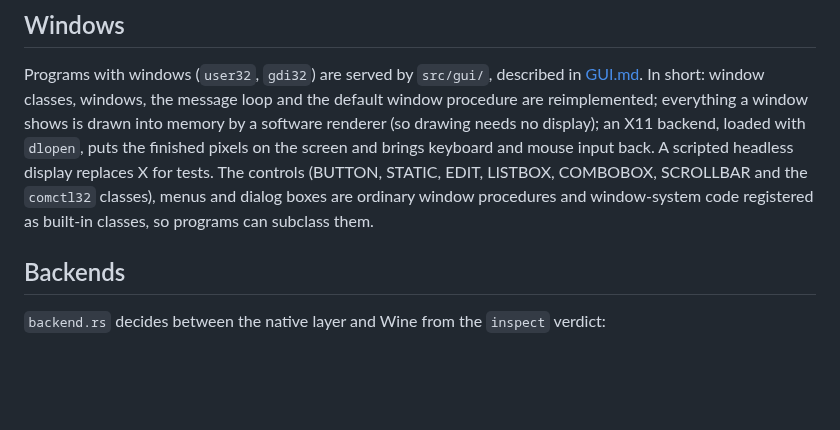
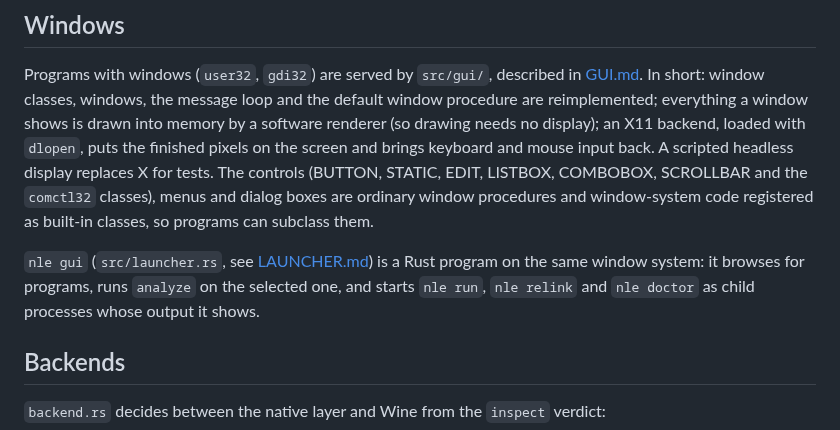
Before and after one commit to SegMind25/NLE, a Markdown page: docs/ARCHITECTURE.md, the part around the change. Drawn GitHub-style; blank space fills up the shorter version.

```diff
--- a/docs/ARCHITECTURE.md
+++ b/docs/ARCHITECTURE.md
@@ -107,6 +107,9 @@ puts the finished pixels on the screen and brings keyboard and mouse input back.
 X for tests. The controls (BUTTON, STATIC, EDIT, LISTBOX, COMBOBOX, SCROLLBAR and the `comctl32` classes), menus and dialog boxes are
 ordinary window procedures and window-system code registered as built-in classes, so programs can subclass them.
 
+`nle gui` (`src/launcher.rs`, see [LAUNCHER.md](LAUNCHER.md)) is a Rust program on the same window system: it browses for
+programs, runs `analyze` on the selected one, and starts `nle run`, `nle relink` and `nle doctor` as child processes whose output it shows.
+
 ## Backends
 
 `backend.rs` decides between the native layer and Wine from the `inspect` verdict:
```
Also changed, not shown: README.md (+13 -0 lines), docs/LAUNCHER.md (added, +71 -0 lines), docs/replica/parity.md (+1 -0 lines), docs/screenshots/20-launcher.png (added), docs/screenshots/21-launcher-partial.png (added), docs/screenshots/22-launcher-output.png (added), 9 other files.
